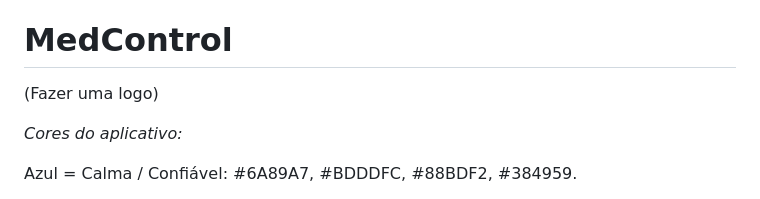
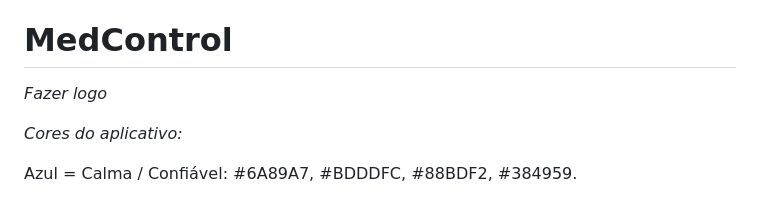
Before and after one commit to amandaadb/Projeto-Saude-em-dia-, a Markdown page: README.md, the part around one of its changes. Rendered like a GitHub page.

```diff
--- a/README.md
+++ b/README.md
@@ -11,7 +11,7 @@ Familiares e cuidadores: Pessoas responsáveis por gerenciar, organizar e acompa
 
 # MedControl
 
-(Fazer uma logo)
+*Fazer logo*
 
 *Cores do aplicativo:*
 
```
Also changed, not shown: other parts of README.md (+5 -5 lines).
